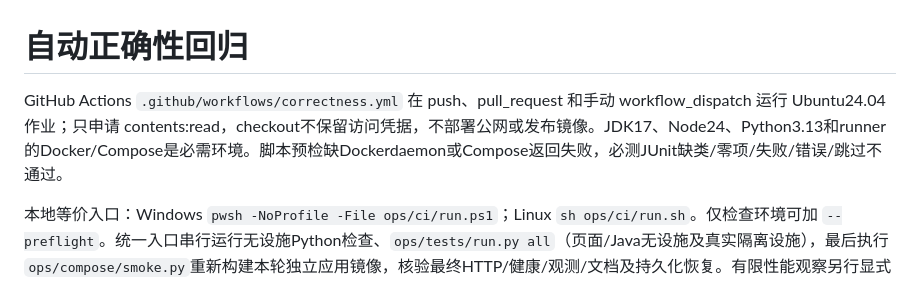
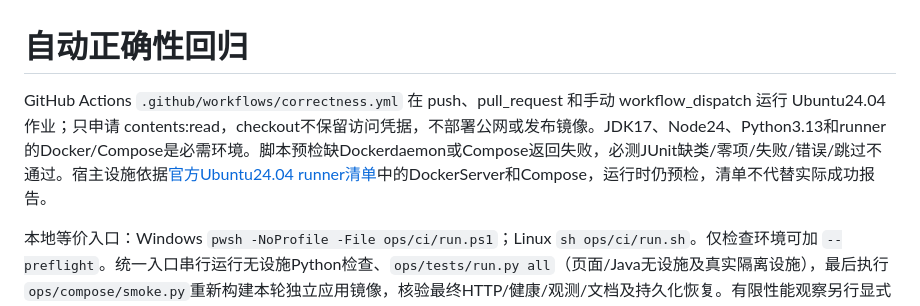
Before and after one commit to yjhaes/Link, a Markdown page: docs/ci.md, the part around the change. GitHub-like rendering.

Commit message:
Record hosted runner Docker prerequisite source

```diff
--- a/docs/ci.md
+++ b/docs/ci.md
@@ -1,6 +1,6 @@
 # 自动正确性回归
 
-GitHub Actions `.github/workflows/correctness.yml` 在 push、pull_request 和手动 workflow_dispatch 运行 Ubuntu24.04 作业；只申请 contents:read，checkout不保留访问凭据，不部署公网或发布镜像。JDK17、Node24、Python3.13和runner的Docker/Compose是必需环境。脚本预检缺Dockerdaemon或Compose返回失败，必测JUnit缺类/零项/失败/错误/跳过不通过。
+GitHub Actions `.github/workflows/correctness.yml` 在 push、pull_request 和手动 workflow_dispatch 运行 Ubuntu24.04 作业；只申请 contents:read，checkout不保留访问凭据，不部署公网或发布镜像。JDK17、Node24、Python3.13和runner的Docker/Compose是必需环境。脚本预检缺Dockerdaemon或Compose返回失败，必测JUnit缺类/零项/失败/错误/跳过不通过。宿主设施依据[官方Ubuntu24.04 runner清单](https://github.com/actions/runner-images/blob/main/images/ubuntu/Ubuntu2404-Readme.md)中的DockerServer和Compose，运行时仍预检，清单不代替实际成功报告。
 
 本地等价入口：Windows `pwsh -NoProfile -File ops/ci/run.ps1`；Linux `sh ops/ci/run.sh`。仅检查环境可加 `--preflight`。统一入口串行运行无设施Python检查、`ops/tests/run.py all`（页面/Java无设施及真实隔离设施），最后执行`ops/compose/smoke.py`重新构建本轮独立应用镜像，核验最终HTTP/健康/观测/文档及持久化恢复。有限性能观察另行显式执行，不自动混入CI，不作为正确性门槛。
 
```
